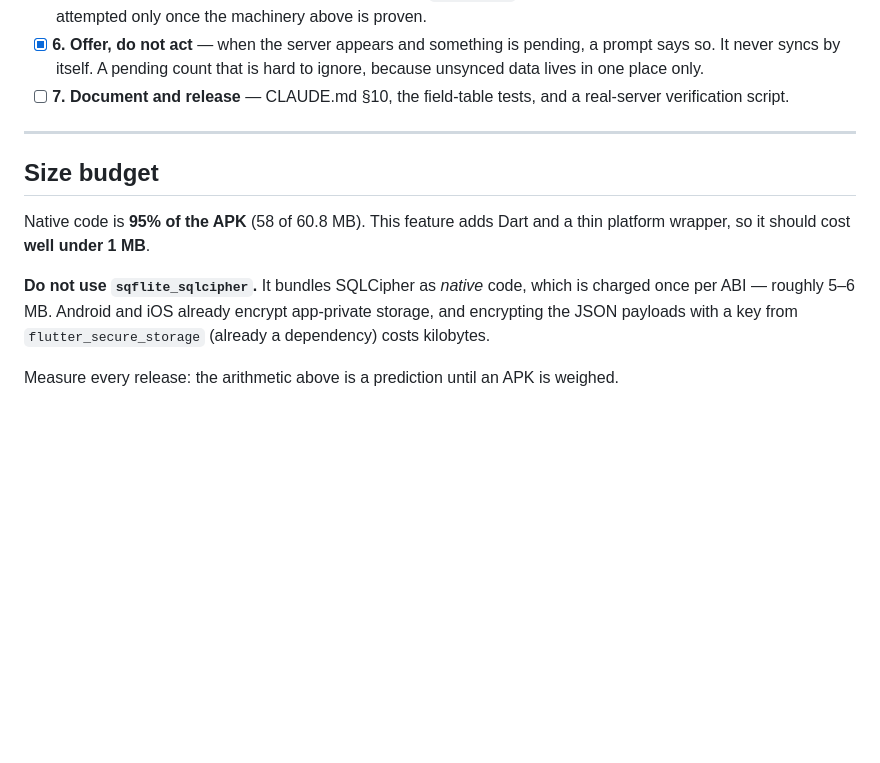
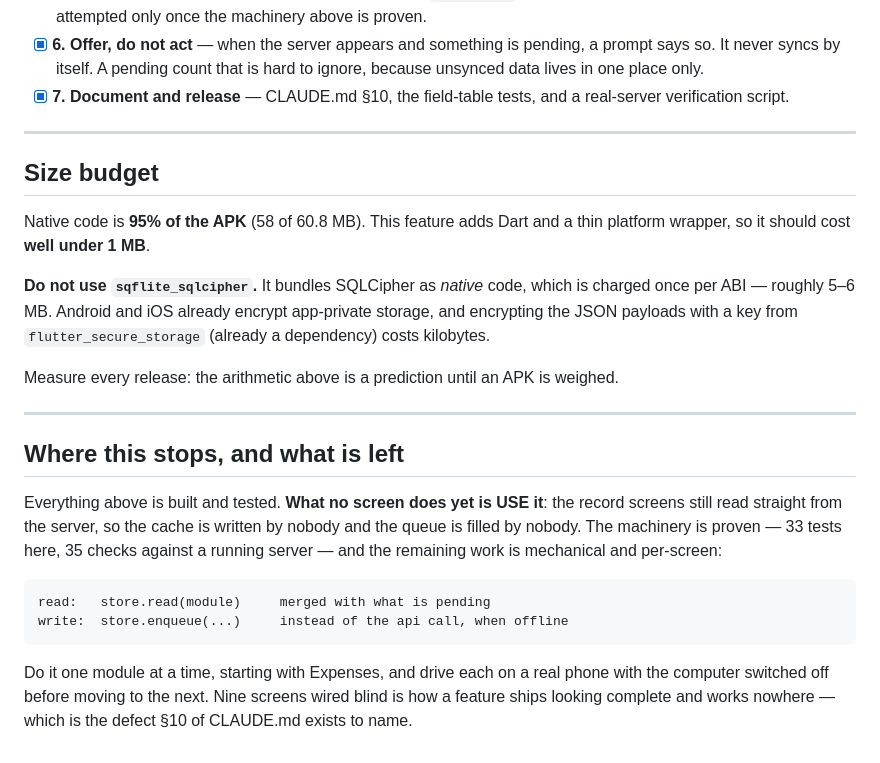
Before and after one commit to iamRaghudarshan/safenest-mobile, a Markdown page: OFFLINE-SYNC.md, the part around the change. Rendered like a GitHub page; blank space fills up the shorter version.

Commit message:
docs: say plainly that no screen uses the offline store yet

```diff
--- a/OFFLINE-SYNC.md
+++ b/OFFLINE-SYNC.md
@@ -63,7 +63,7 @@ already have their own queues (`backup.dart`, `BackupProgress`).
 - [x] **6. Offer, do not act** — when the server appears and something is
       pending, a prompt says so. It never syncs by itself. A pending count that
       is hard to ignore, because unsynced data lives in one place only.
-- [ ] **7. Document and release** — CLAUDE.md §10, the field-table tests, and a
+- [x] **7. Document and release** — CLAUDE.md §10, the field-table tests, and a
       real-server verification script.
 
 ---
@@ -80,3 +80,21 @@ app-private storage, and encrypting the JSON payloads with a key from
 
 Measure every release: the arithmetic above is a prediction until an APK is
 weighed.
+
+---
+
+## Where this stops, and what is left
+
+Everything above is built and tested. **What no screen does yet is USE it**: the
+record screens still read straight from the server, so the cache is written by
+nobody and the queue is filled by nobody. The machinery is proven — 33 tests
+here, 35 checks against a running server — and the remaining work is mechanical
+and per-screen:
+
+    read:   store.read(module)     merged with what is pending
+    write:  store.enqueue(...)     instead of the api call, when offline
+
+Do it one module at a time, starting with Expenses, and drive each on a real
+phone with the computer switched off before moving to the next. Nine screens
+wired blind is how a feature ships looking complete and works nowhere — which is
+the defect §10 of CLAUDE.md exists to name.
```
